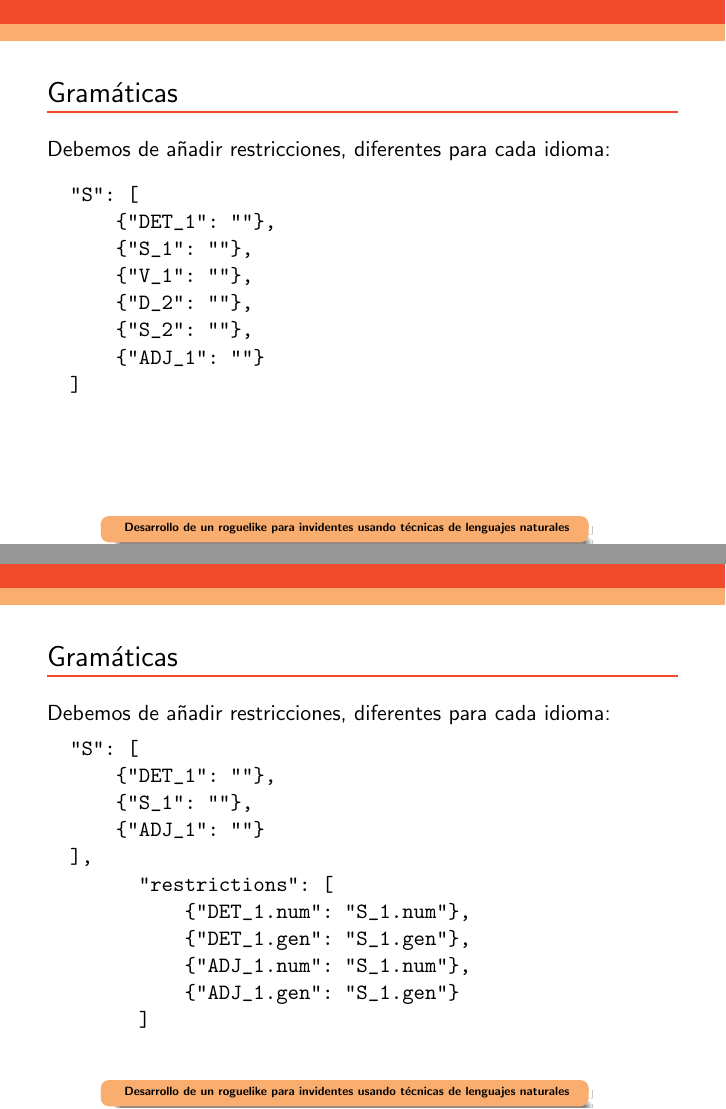
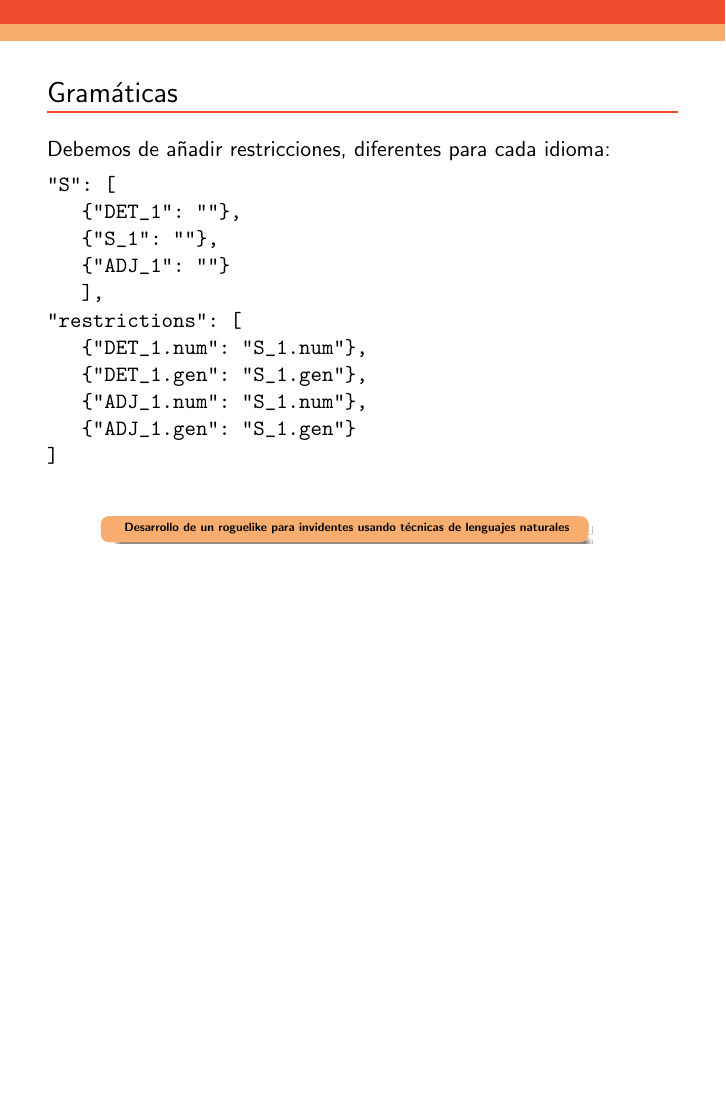
Before and after one commit to dpenas/roomsgamedoc, LaTeX slides (presentation/beamer2thesis.tex, which reads presentation/content_initial.tex): pages 33 and 34 of 39 before the commit and page 33 of 38 after it, the two joined at a grey line, the shorter picture padded with empty space. Compiled offline with pdfLaTeX.

Commit message:
Fixed formatting

```diff
--- a/presentation/content_initial.tex
+++ b/presentation/content_initial.tex
@@ -327,14 +325,3 @@ El    +underline[héroe]   coge   +underline[el]   espada   +underline[metálico
-	Debemos de añadir restricciones, diferentes para cada idioma:
-	\begin{verbatim}
-		"S": [
-	    	{"DET_1": ""},
-	    	{"S_1": ""},
-	    	{"V_1": ""},
-	    	{"D_2": ""},
-	    	{"S_2": ""},
-	    	{"ADJ_1": ""}
-		]
-	\end{verbatim}
 \end{frame}
 
 \begin{frame}[t, fragile]{Gramáticas}
```
Also changed, not shown: presentation/beamer2thesis.pdf, presentation/content_initial.tex (19 more changed lines), 5 other files. Lines whose indentation alone changed are shown as unchanged.
